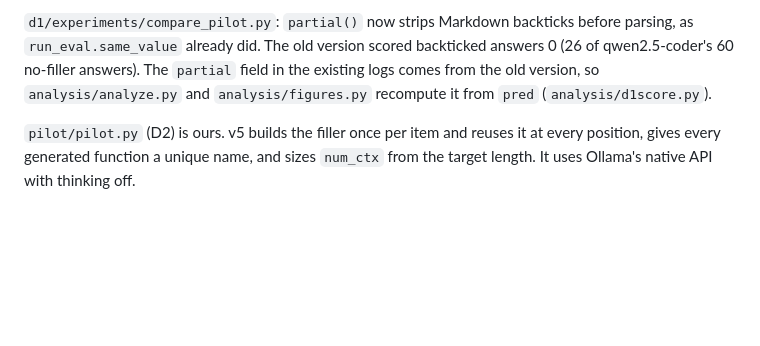
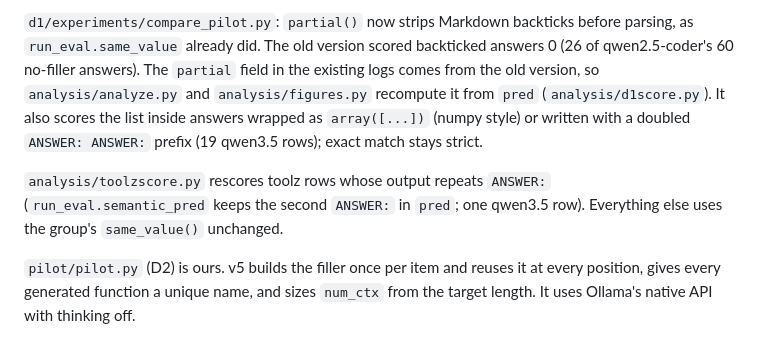
Before and after one commit to infinityrbx/it5440-5kh-local-runs, a Markdown page: README.md, the part around the change. Rendered like a GitHub page; blank space fills up the shorter version.

```diff
--- a/README.md
+++ b/README.md
@@ -44,7 +44,11 @@ With none of these set, the file behaves exactly like the group's version.
 `d1/experiments/compare_pilot.py`: `partial()` now strips Markdown backticks before parsing, as
 `run_eval.same_value` already did. The old version scored backticked answers 0 (26 of qwen2.5-coder's
 60 no-filler answers). The `partial` field in the existing logs comes from the old version, so
-`analysis/analyze.py` and `analysis/figures.py` recompute it from `pred` (`analysis/d1score.py`).
+`analysis/analyze.py` and `analysis/figures.py` recompute it from `pred` (`analysis/d1score.py`). It also scores the list inside answers wrapped as `array([...])` (numpy style) or written
+with a doubled `ANSWER: ANSWER:` prefix (19 qwen3.5 rows); exact match stays strict.
+
+`analysis/toolzscore.py` rescores toolz rows whose output repeats `ANSWER:` (`run_eval.semantic_pred` keeps the
+second `ANSWER:` in `pred`; one qwen3.5 row). Everything else uses the group's `same_value()` unchanged.
 
 `pilot/pilot.py` (D2) is ours. v5 builds the filler once per item and reuses it at every
 position, gives every generated function a unique name, and sizes `num_ctx` from the target
```
Also changed, not shown: REPORT.md (+13 -11 lines), analysis/SUMMARY.md (+14 -5 lines), analysis/figures/fig2_d1.png, analysis/figures/fig3_effect.png, 6 other files.
